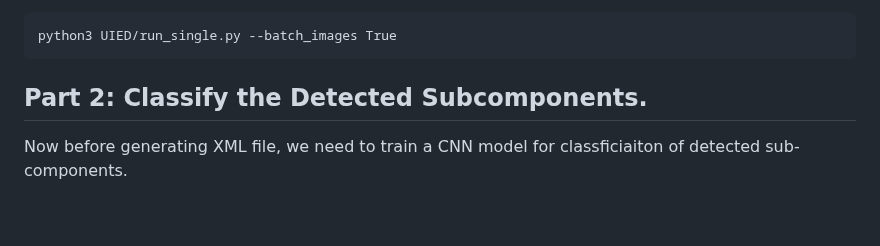
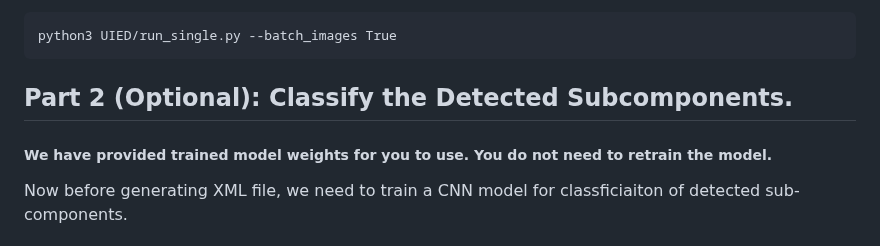
Before and after one commit to SageSELab/ReDraw-Tool, a Markdown page: ReDraw-Better/Readme.md, the part around the change. Rendered like a GitHub page; blank space fills up the shorter version.

````diff
--- a/ReDraw-Better/Readme.md
+++ b/ReDraw-Better/Readme.md
@@ -46,7 +46,8 @@ For Batch images
 python3 UIED/run_single.py --batch_images True
 ```
 
-## Part 2: Classify the Detected Subcomponents.
+## Part 2 (Optional): Classify the Detected Subcomponents.
+##### We have provided trained model weights for you to use. You do not need to retrain the model.
 Now before generating XML file, we need to train a CNN model for classficiaiton of detected sub-components.
 ### Dataset
 We are using ReDraw Dataset to train our model which can be directly be available from [Link](https://zenodo.org/record/2530277#.YnF9StrMK01). [https://zenodo.org/record/2530277#.YnF9StrMK01]
````
